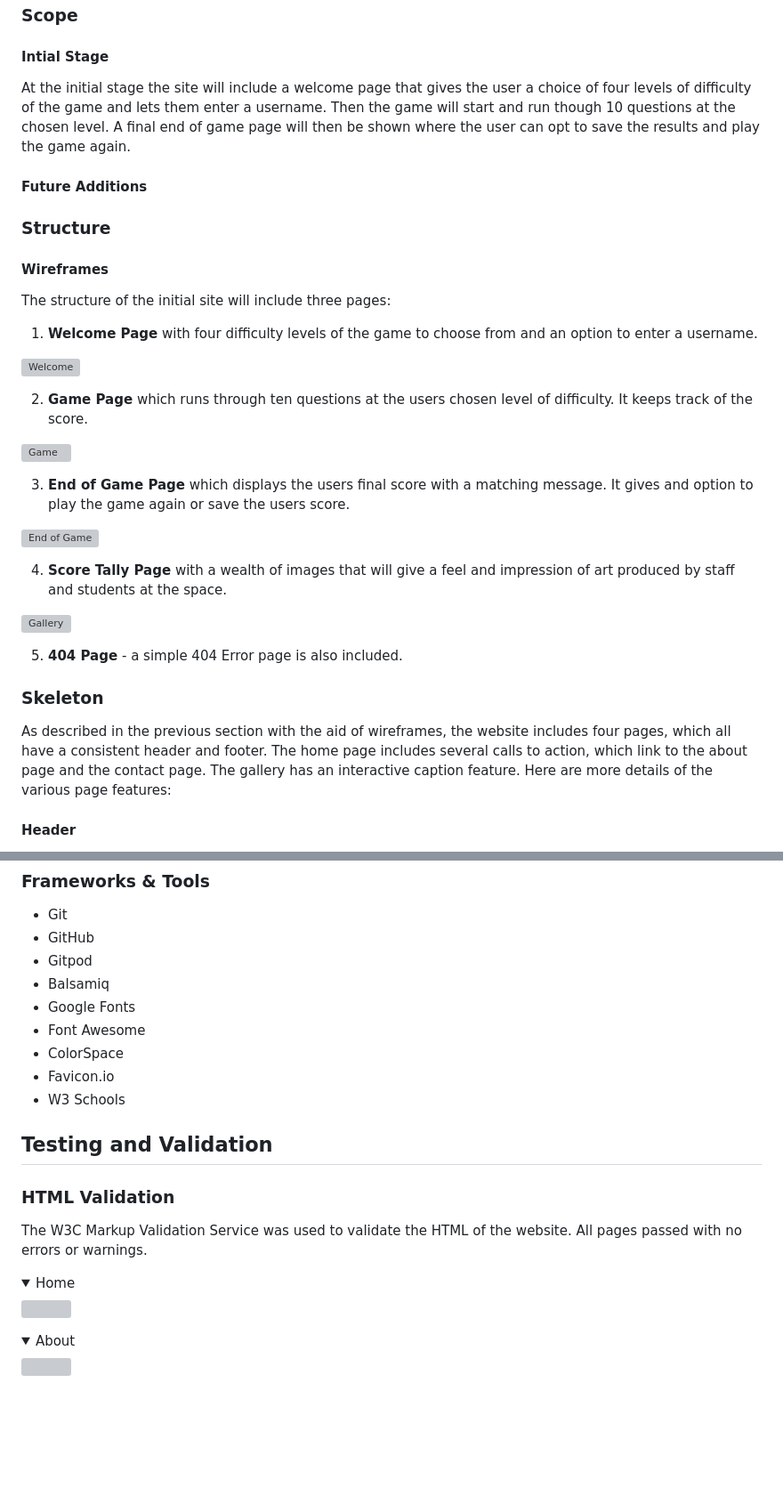
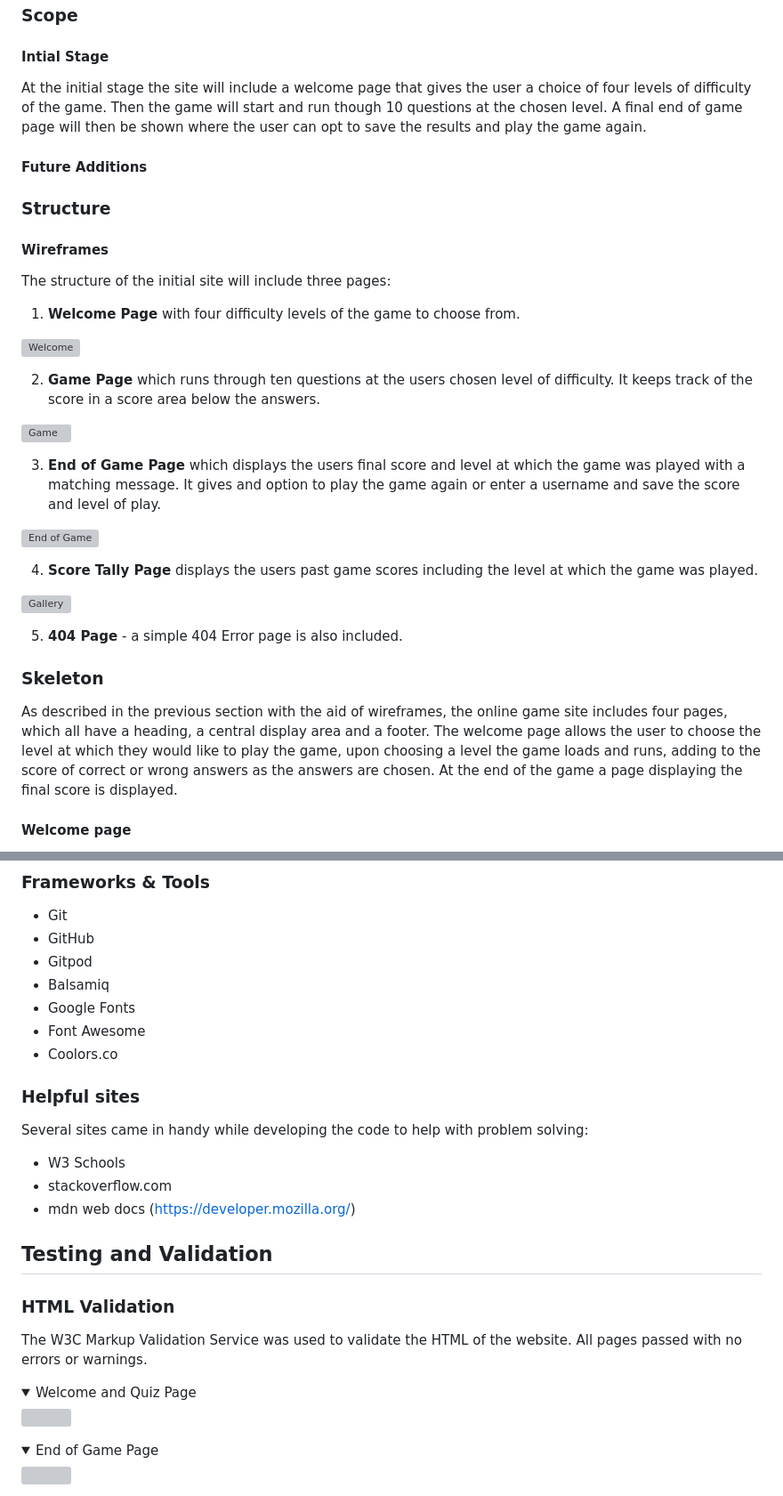
Before and after one commit to URiem/geography-game, a Markdown page: README.md, 2 parts joined by grey strips. Shown: that part at 89% size. Rendered like a GitHub page; folded sections open; blank space fills up the shorter version; grey boxes are pictures that could not be loaded.

```diff
--- a/README.md
+++ b/README.md
@@ -97,7 +97,7 @@ As the site owner, I want users to ...
 
 #### Intial Stage
 
-At the initial stage the site will include a welcome page that gives the user a choice of four levels of difficulty of the game and lets them enter a username. Then the game will start and run though 10 questions at the chosen level. A final end of game page will then be shown where the user can opt to save the results and play the game again.
+At the initial stage the site will include a welcome page that gives the user a choice of four levels of difficulty of the game. Then the game will start and run though 10 questions at the chosen level. A final end of game page will then be shown where the user can opt to save the results and play the game again.
 
 #### Future Additions
 
@@ -109,5 +109,5 @@ At the initial stage the site will include a welcome page that gives the user a
 
 The structure of the initial site will include three pages:
 
-1. **Welcome Page** with four difficulty levels of the game to choose from and an option to enter a username.
+1. **Welcome Page** with four difficulty levels of the game to choose from.
 
@@ -115,4 +115,4 @@ The structure of the initial site will include three pages:
 
 
-2. **Game Page** which runs through ten questions at the users chosen level of difficulty. It keeps track of the score.
+2. **Game Page** which runs through ten questions at the users chosen level of difficulty. It keeps track of the score in a score area below the answers.
 
@@ -120,3 +120,3 @@ The structure of the initial site will include three pages:
 
-3. **End of Game Page** which displays the users final score with a matching message. It gives and option to play the game again or save the users score.
+3. **End of Game Page** which displays the users final score and level at which the game was played with a matching message. It gives and option to play the game again or enter a username and save the score and level of play.
 
@@ -124,3 +124,3 @@ The structure of the initial site will include three pages:
 
-4. **Score Tally Page** with a wealth of images that will give a feel and impression of art produced by staff and students at the space.
+4. **Score Tally Page** displays the users past game scores including the level at which the game was played.
 
@@ -130,7 +130,7 @@ The structure of the initial site will include three pages:
 
 ### Skeleton
 
-As described in the previous section with the aid of wireframes, the website includes four pages, which all have a consistent header and footer. The home page includes several calls to action, which link to the about page and the contact page. The gallery has an interactive caption feature. Here are more details of the various page features:
+As described in the previous section with the aid of wireframes, the online game site includes four pages, which all have a heading, a central display area and a footer. The welcome page allows the user to choose the level at which they would like to play the game, upon choosing a level the game loads and runs, adding to the score of correct or wrong answers as the answers are chosen. At the end of the game a page displaying the final score is displayed.
 
-#### Header
+#### Welcome page
 <details>
@@ -252,9 +203,15 @@ Kalam is the font used for high level heading such as the business name, text in
 - Balsamiq
 - Google Fonts
 - Font Awesome
-- ColorSpace
-- Favicon.io
+- Coolors.co
+
+### Helpful sites
+
+Several sites came in handy while developing the code to help with problem solving:
+
 - W3 Schools
+- stackoverflow.com
+- mdn web docs (https://developer.mozilla.org/)
 
 ## Testing and Validation
 
@@ -263,12 +220,12 @@ Kalam is the font used for high level heading such as the business name, text in
 The W3C Markup Validation Service was used to validate the HTML of the website. All pages passed with no errors or warnings.
 
 <details>
-<summary>Home</summary>
+<summary>Welcome and Quiz Page</summary>
 <img src="documentation/indexhtmlval.png" width="700">
 </details>
 
 <details>
-<summary>About</summary>
+<summary>End of Game Page</summary>
 <img src="documentation/abouthtmlval.png" width="700">
 </details>
 
```
Also changed, not shown: other parts of README.md (+43 -107 lines), docs/colorscheme.png (added), docs/footer.png (added), docs/iamresponsive.png (added), 3 other files.
